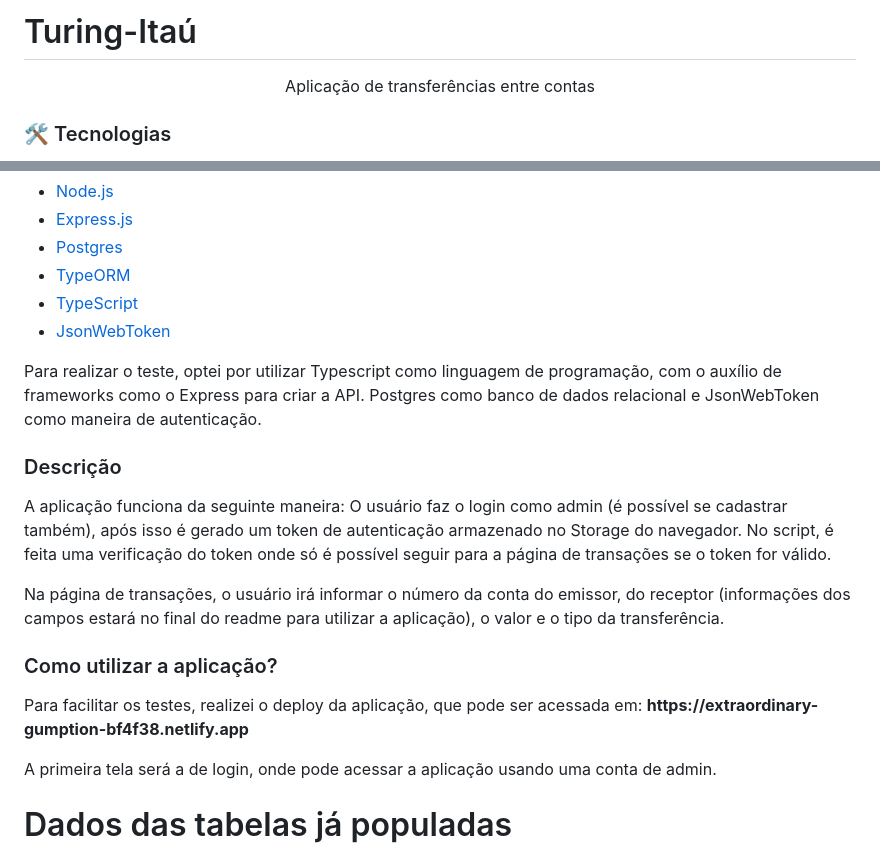
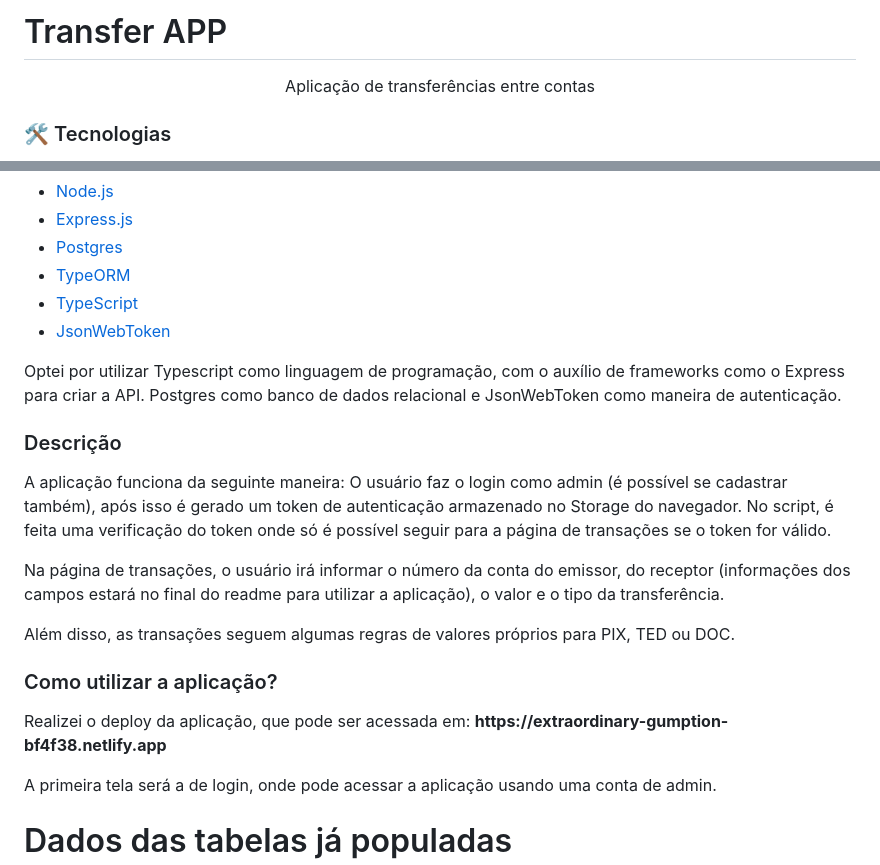
Before and after one commit to lucasmunizz/transferApp, a Markdown page: README.md, 2 parts joined by grey strips. GitHub-like rendering.

```diff
--- a/README.md
+++ b/README.md
@@ -1,4 +1,4 @@
-# Turing-Itaú
+# Transfer APP
 
 <p align="center">Aplicação de transferências entre contas</p>
 
@@ -13,17 +13,18 @@ As seguintes ferramentas foram usadas na construção do projeto:
 - [TypeScript](https://www.typescriptlang.org/)
 - [JsonWebToken](https://jwt.io/)
 
-<p>Para realizar o teste, optei por utilizar Typescript como linguagem de programação, com o auxílio de frameworks como o Express para criar a API. Postgres como banco de dados relacional e JsonWebToken como maneira de autenticação.</p>
+<p>Optei por utilizar Typescript como linguagem de programação, com o auxílio de frameworks como o Express para criar a API. Postgres como banco de dados relacional e JsonWebToken como maneira de autenticação.</p>
 
 ### Descrição
 
 <p>A aplicação funciona da seguinte maneira: O usuário faz o login como admin (é possível se cadastrar também), após isso é gerado um token de autenticação armazenado no Storage do navegador. No script, é feita uma verificação do token onde só é possível seguir para a página de transações se o token for válido.</p>
 <p> Na página de transações, o usuário irá informar o número da conta do emissor, do receptor (informações dos campos estará no final do readme para utilizar a aplicação), o valor e o tipo da transferência.
+<p> Além disso, as transações seguem algumas regras de valores próprios para PIX, TED ou DOC.
 
 
 ### Como utilizar a aplicação?
 
-<p>Para facilitar os testes, realizei o deploy da aplicação, que pode ser acessada em: <b>https://extraordinary-gumption-bf4f38.netlify.app</b>
+<p>Realizei o deploy da aplicação, que pode ser acessada em: <b>https://extraordinary-gumption-bf4f38.netlify.app</b>
 <p>A primeira tela será a de login, onde pode acessar a aplicação usando uma conta de admin.
 
 
```
